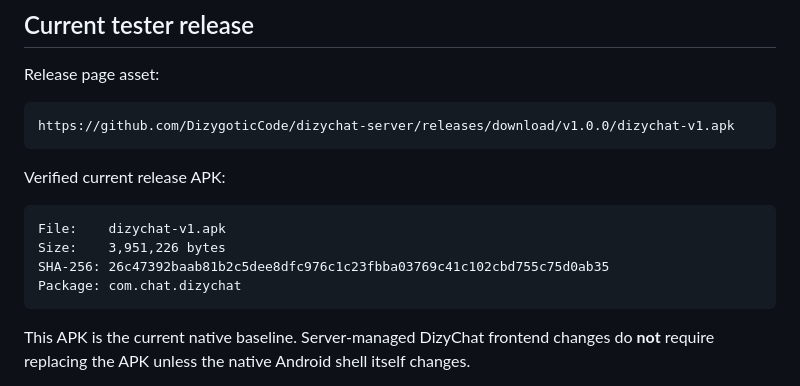
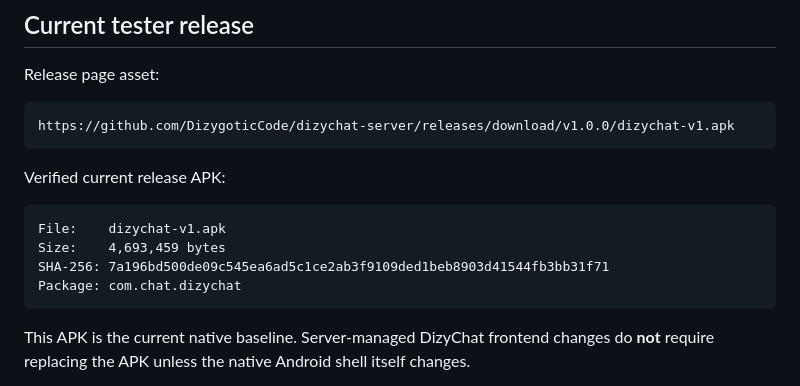
Before and after one commit to DizygoticCode/dizychat-server, a Markdown page: docs/android-private-apk.md, the part around the change. Drawn GitHub-style.

Commit message:
docs: update current Android release metadata

````diff
--- a/docs/android-private-apk.md
+++ b/docs/android-private-apk.md
@@ -24,8 +24,8 @@ Verified current release APK:
 
 ```text
 File:    dizychat-v1.apk
-Size:    3,951,226 bytes
-SHA-256: 26c47392baab81b2c5dee8dfc976c1c23fbba03769c41c102cbd755c75d0ab35
+Size:    4,693,459 bytes
+SHA-256: 7a196bd500de09c545ea6ad5c1ce2ab3f9109ded1beb8903d41544fb3bb31f71
 Package: com.chat.dizychat
 ```
 
````
